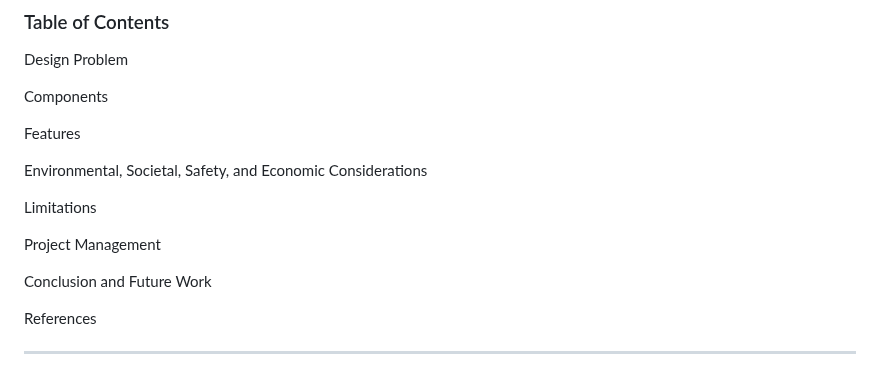
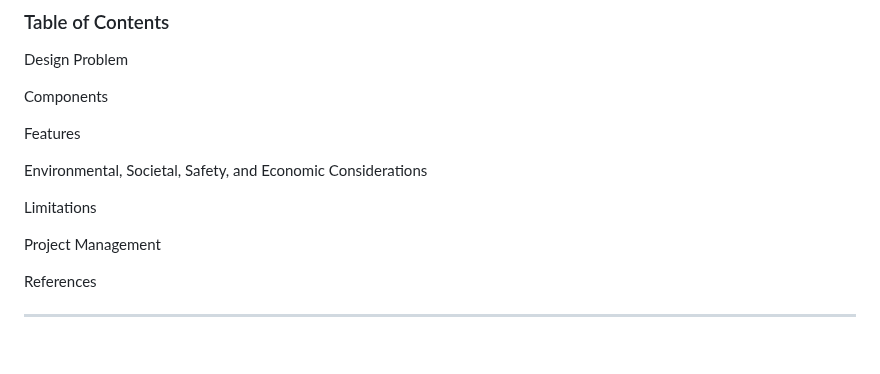
Before and after one commit to ENSE374-F23/group5_proj, a Markdown page: README.md, the part around one of its changes. Rendered like a GitHub page; blank space fills up the shorter version.

```diff
--- a/README.md
+++ b/README.md
@@ -17,10 +17,7 @@ Environmental, Societal, Safety, and Economic Considerations
 
 Limitations
 
-
 Project Management
-
-Conclusion and Future Work
 
 References
 
```
Also changed, not shown: other parts of README.md (+1 -2 lines).
